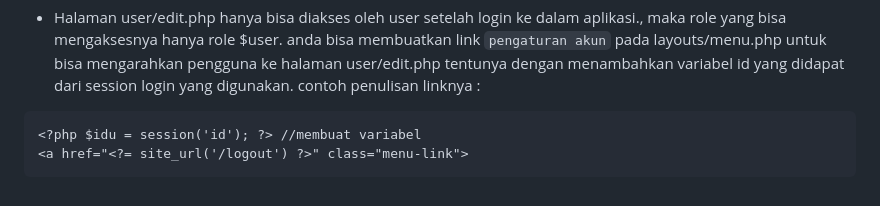
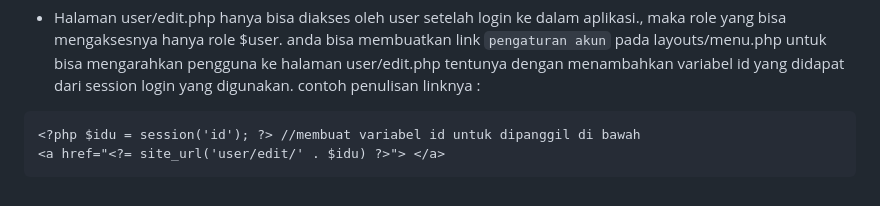
Before and after one commit to AhmadMauludin/todoo, a Markdown page: Panduan.md, the part around the change. Rendered like a GitHub page.

````diff
--- a/Panduan.md
+++ b/Panduan.md
@@ -70,6 +70,6 @@ Logikanya, untuk pengguna yang belum punya akun pasti harus membuat akun dulu, m
 - Halaman user/edit.php hanya bisa diakses oleh user setelah login ke dalam aplikasi., maka role yang bisa mengaksesnya hanya role $user. anda bisa membuatkan link ```pengaturan akun``` pada layouts/menu.php untuk bisa mengarahkan pengguna ke halaman user/edit.php tentunya dengan menambahkan variabel id yang didapat dari session login yang digunakan. contoh penulisan linknya :
 
 ```
-<?php $idu = session('id'); ?> //membuat variabel
-<a href="<?= site_url('/logout') ?>" class="menu-link">
+<?php $idu = session('id'); ?> //membuat variabel id untuk dipanggil di bawah
+<a href="<?= site_url('user/edit/' . $idu) ?>"> </a>
 ```
````
